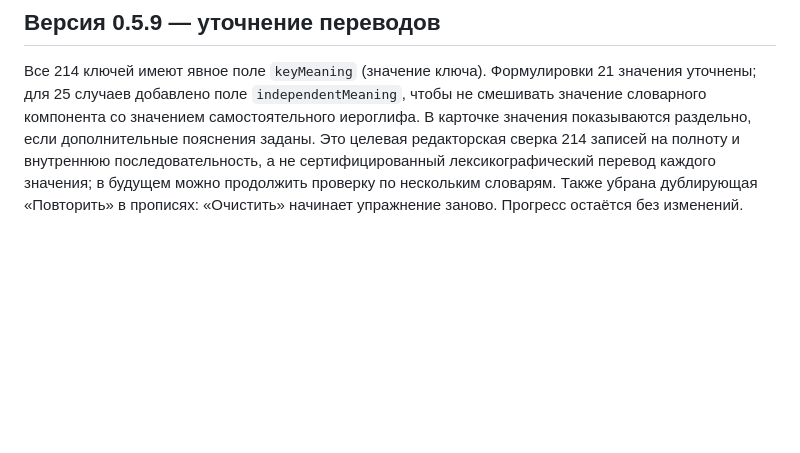
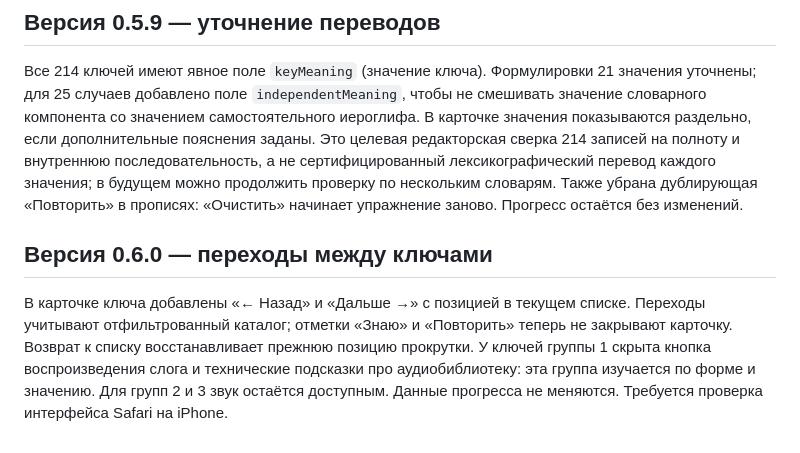
Before and after one commit to Daniil-dragon/The-Winners-App, a Markdown page: README.md, the part around the change. Drawn GitHub-style; blank space fills up the shorter version.

Commit message:
docs: describe sequential radical navigation and group-one audio simplification

```diff
--- a/README.md
+++ b/README.md
@@ -77,3 +77,8 @@ Hanzi Writer: https://hanziwriter.org/ и https://github.com/chanind/hanzi-write
 ## Версия 0.5.9 — уточнение переводов
 
 Все 214 ключей имеют явное поле `keyMeaning` (значение ключа). Формулировки 21 значения уточнены; для 25 случаев добавлено поле `independentMeaning`, чтобы не смешивать значение словарного компонента со значением самостоятельного иероглифа. В карточке значения показываются раздельно, если дополнительные пояснения заданы. Это целевая редакторская сверка 214 записей на полноту и внутреннюю последовательность, а не сертифицированный лексикографический перевод каждого значения; в будущем можно продолжить проверку по нескольким словарям. Также убрана дублирующая «Повторить» в прописях: «Очистить» начинает упражнение заново. Прогресс остаётся без изменений.
+
+
+## Версия 0.6.0 — переходы между ключами
+
+В карточке ключа добавлены «← Назад» и «Дальше →» с позицией в текущем списке. Переходы учитывают отфильтрованный каталог; отметки «Знаю» и «Повторить» теперь не закрывают карточку. Возврат к списку восстанавливает прежнюю позицию прокрутки. У ключей группы 1 скрыта кнопка воспроизведения слога и технические подсказки про аудиобиблиотеку: эта группа изучается по форме и значению. Для групп 2 и 3 звук остаётся доступным. Данные прогресса не меняются. Требуется проверка интерфейса Safari на iPhone.
```
